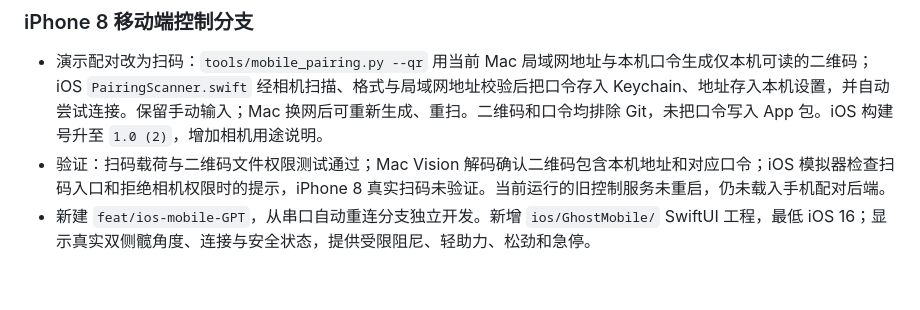
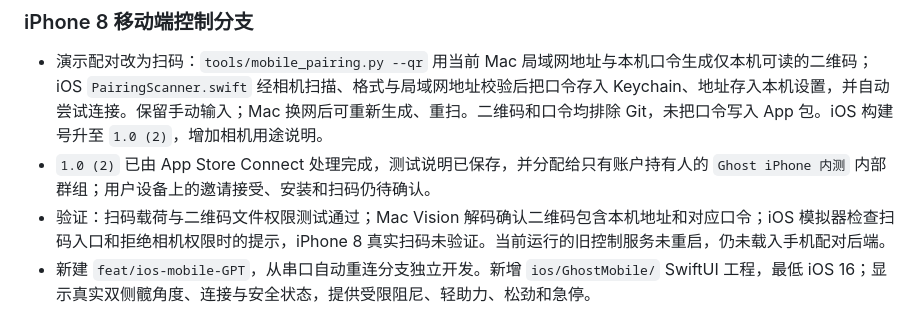
Before and after one commit to OwenZhao9/exo-ghost-hypershell, a Markdown page: CHANGELOG.md, the part around the change. Drawn GitHub-style; blank space fills up the shorter version.

```diff
--- a/CHANGELOG.md
+++ b/CHANGELOG.md
@@ -7,6 +7,7 @@
 ### iPhone 8 移动端控制分支
 
 - 演示配对改为扫码：`tools/mobile_pairing.py --qr` 用当前 Mac 局域网地址与本机口令生成仅本机可读的二维码；iOS `PairingScanner.swift` 经相机扫描、格式与局域网地址校验后把口令存入 Keychain、地址存入本机设置，并自动尝试连接。保留手动输入；Mac 换网后可重新生成、重扫。二维码和口令均排除 Git，未把口令写入 App 包。iOS 构建号升至 `1.0 (2)`，增加相机用途说明。
+- `1.0 (2)` 已由 App Store Connect 处理完成，测试说明已保存，并分配给只有账户持有人的 `Ghost iPhone 内测` 内部群组；用户设备上的邀请接受、安装和扫码仍待确认。
 - 验证：扫码载荷与二维码文件权限测试通过；Mac Vision 解码确认二维码包含本机地址和对应口令；iOS 模拟器检查扫码入口和拒绝相机权限时的提示，iPhone 8 真实扫码未验证。当前运行的旧控制服务未重启，仍未载入手机配对后端。
 - 新建 `feat/ios-mobile-GPT`，从串口自动重连分支独立开发。新增 `ios/GhostMobile/` SwiftUI 工程，最低 iOS 16；显示真实双侧髋角度、连接与安全状态，提供受限阻尼、轻助力、松劲和急停。
 - `tools/webhub.py` 对非本机 WebSocket 加入随机口令配对与远端命令白名单；`runtime/mobile.py` 负责本机私有口令和两秒租约；`runtime/service.py` 在手机失联、租约过期、腿板异常或串口中断时清除手机控制状态。`tools/mobile_pairing.py` 只在 Mac 本机显示地址与口令。
```
Also changed, not shown: docs/FEATURES.md (+1 -1 lines), ios/GhostMobile/README.md (+1 -1 lines).
